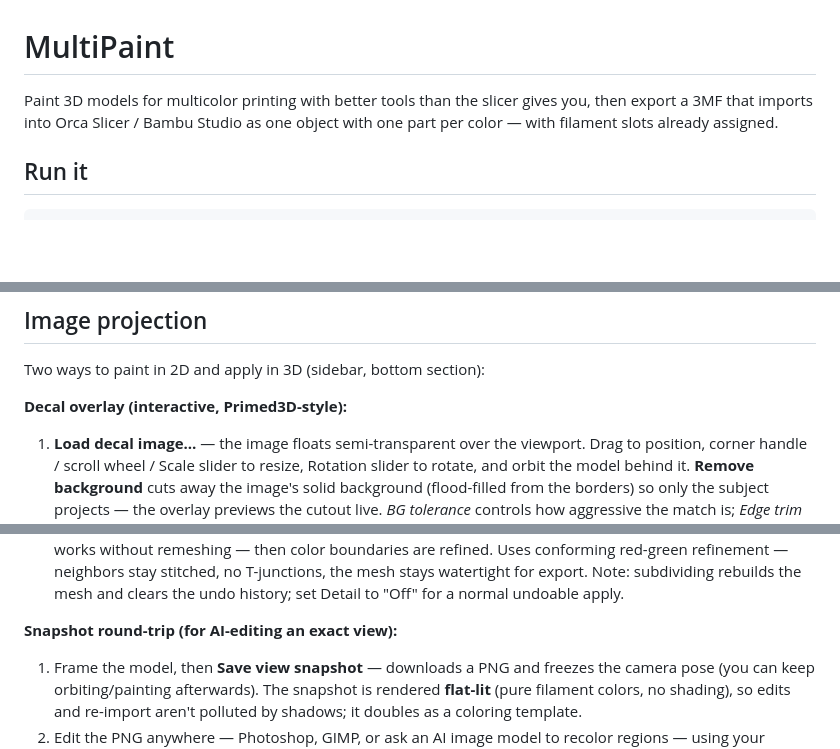
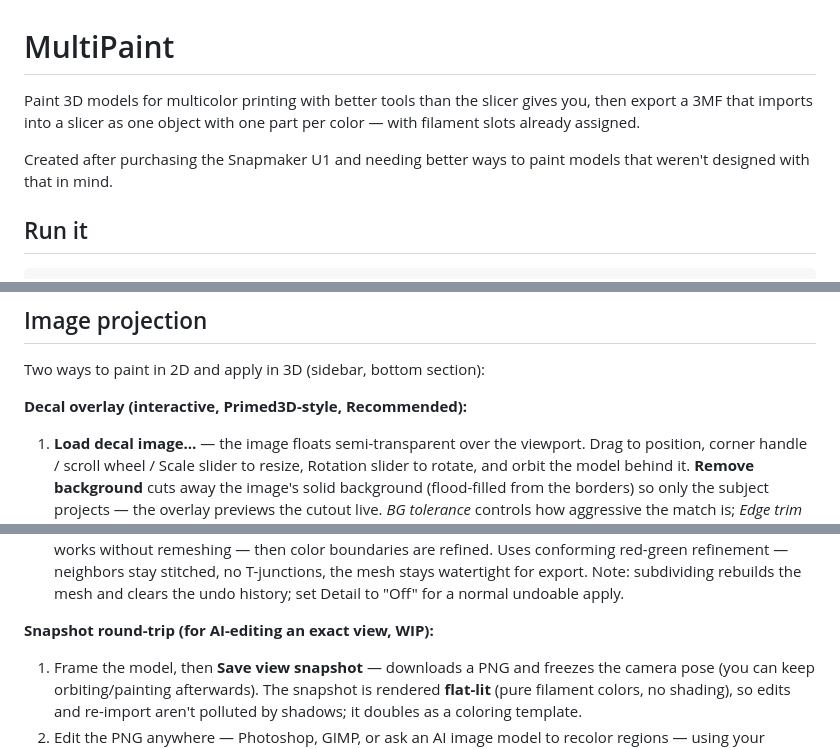
Before and after one commit to BlackHargaan/MultiPaint, a Markdown page: README.md, 3 parts joined by grey strips. Drawn GitHub-style; blank space fills up the shorter version.

Commit message:
Enhance README content and clarity
Updated README to clarify features and improve descriptions.

```diff
--- a/README.md
+++ b/README.md
@@ -1,8 +1,10 @@
 # MultiPaint
 
 Paint 3D models for multicolor printing with better tools than the slicer
-gives you, then export a 3MF that imports into Orca Slicer / Bambu Studio as
+gives you, then export a 3MF that imports into a slicer as
 one object with one part per color — with filament slots already assigned.
+
+Created after purchasing the Snapmaker U1 and needing better ways to paint models that weren't designed with that in mind.
 
 ## Run it
 
@@ -86,7 +88,7 @@ taken — handy for checking the projection result or re-shooting.
 
 Two ways to paint in 2D and apply in 3D (sidebar, bottom section):
 
-**Decal overlay (interactive, Primed3D-style):**
+**Decal overlay (interactive, Primed3D-style, Recommended):**
 
 1. **Load decal image…** — the image floats semi-transparent over the
    viewport. Drag to position, corner handle / scroll wheel / Scale slider to
@@ -115,7 +117,7 @@ Two ways to paint in 2D and apply in 3D (sidebar, bottom section):
    export. Note: subdividing rebuilds the mesh and clears the undo history;
    set Detail to "Off" for a normal undoable apply.
 
-**Snapshot round-trip (for AI-editing an exact view):**
+**Snapshot round-trip (for AI-editing an exact view, WIP):**
 
 1. Frame the model, then **Save view snapshot** — downloads a PNG and freezes
    the camera pose (you can keep orbiting/painting afterwards). The snapshot
```
